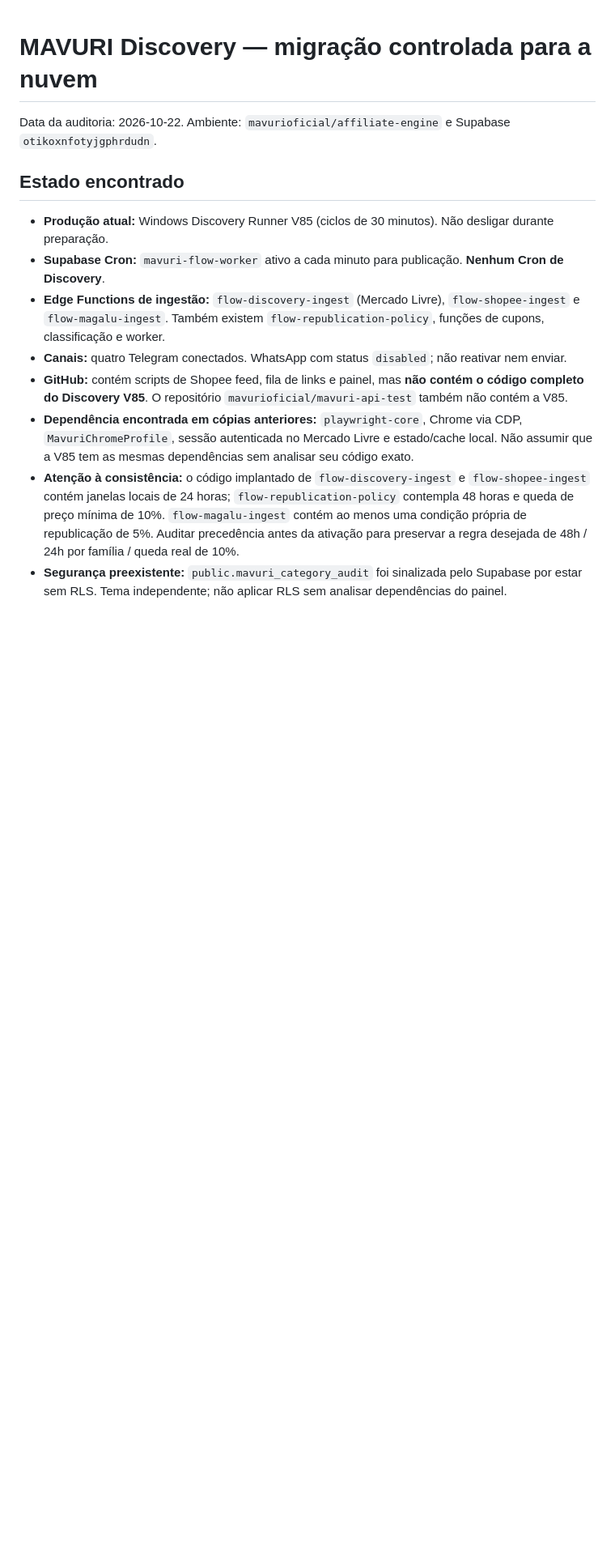
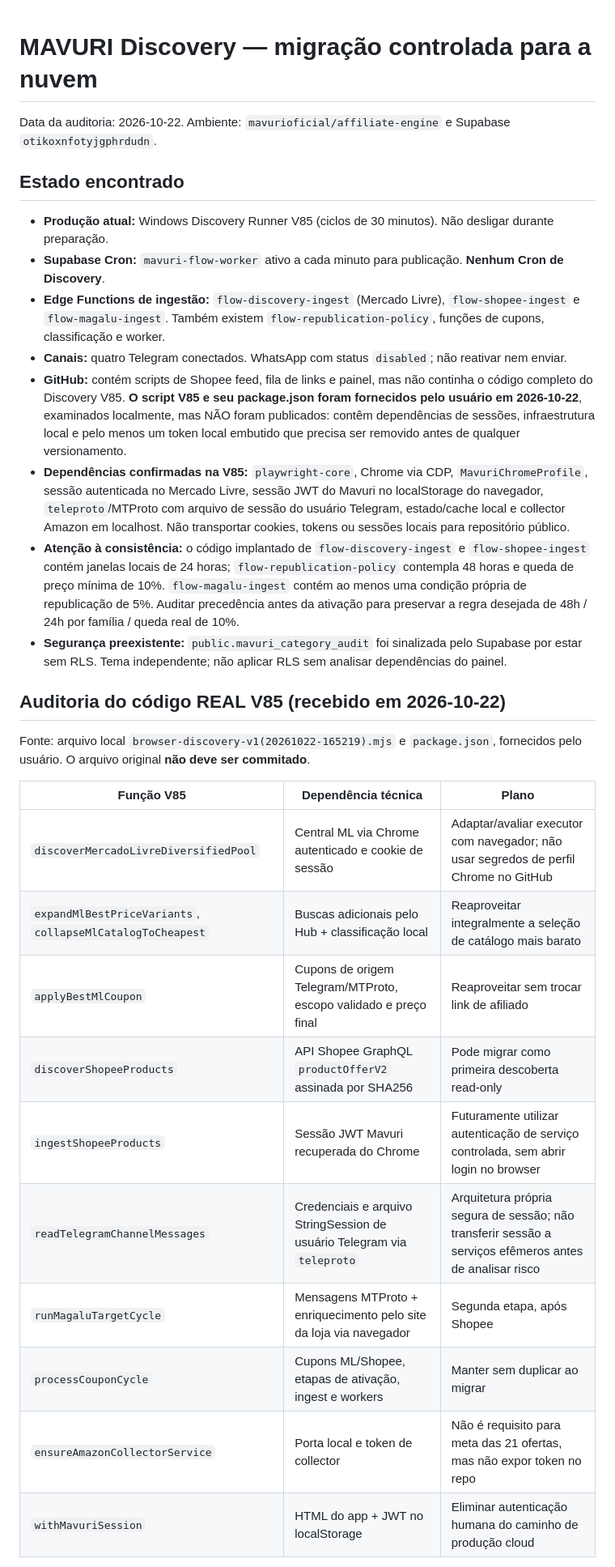
Before and after one commit to mavurioficial/affiliate-engine, a Markdown page: docs/DISCOVERY_CLOUD_MIGRATION.md, the part around one of its changes. Shown at 81% size. Drawn GitHub-style; blank space fills up the shorter version.

Commit message:
docs(discovery): audit actual V85 dependencies and staged Shopee cloud preview

```diff
--- a/docs/DISCOVERY_CLOUD_MIGRATION.md
+++ b/docs/DISCOVERY_CLOUD_MIGRATION.md
@@ -8,7 +8,26 @@ Data da auditoria: 2026-10-22. Ambiente: `mavurioficial/affiliate-engine` e Supa
 - **Supabase Cron:** `mavuri-flow-worker` ativo a cada minuto para publicação. **Nenhum Cron de Discovery**.
 - **Edge Functions de ingestão:** `flow-discovery-ingest` (Mercado Livre), `flow-shopee-ingest` e `flow-magalu-ingest`. Também existem `flow-republication-policy`, funções de cupons, classificação e worker.
 - **Canais:** quatro Telegram conectados. WhatsApp com status `disabled`; não reativar nem enviar.
-- **GitHub:** contém scripts de Shopee feed, fila de links e painel, mas **não contém o código completo do Discovery V85**. O repositório `mavurioficial/mavuri-api-test` também não contém a V85.
-- **Dependência encontrada em cópias anteriores:** `playwright-core`, Chrome via CDP, `MavuriChromeProfile`, sessão autenticada no Mercado Livre e estado/cache local. Não assumir que a V85 tem as mesmas dependências sem analisar seu código exato.
+- **GitHub:** contém scripts de Shopee feed, fila de links e painel, mas não continha o código completo do Discovery V85. **O script V85 e seu package.json foram fornecidos pelo usuário em 2026-10-22**, examinados localmente, mas NÃO foram publicados: contêm dependências de sessões, infraestrutura local e pelo menos um token local embutido que precisa ser removido antes de qualquer versionamento.
+- **Dependências confirmadas na V85:** `playwright-core`, Chrome via CDP, `MavuriChromeProfile`, sessão autenticada no Mercado Livre, sessão JWT do Mavuri no localStorage do navegador, `teleproto`/MTProto com arquivo de sessão do usuário Telegram, estado/cache local e collector Amazon em localhost. Não transportar cookies, tokens ou sessões locais para repositório público.
 - **Atenção à consistência:** o código implantado de `flow-discovery-ingest` e `flow-shopee-ingest` contém janelas locais de 24 horas; `flow-republication-policy` contempla 48 horas e queda de preço mínima de 10%. `flow-magalu-ingest` contém ao menos uma condição própria de republicação de 5%. Auditar precedência antes da ativação para preservar a regra desejada de 48h / 24h por família / queda real de 10%.
 - **Segurança preexistente:** `public.mavuri_category_audit` foi sinalizada pelo Supabase por estar sem RLS. Tema independente; não aplicar RLS sem analisar dependências do painel.
+
+
+## Auditoria do código REAL V85 (recebido em 2026-10-22)
+
+Fonte: arquivo local `browser-discovery-v1(20261022-165219).mjs` e `package.json`, fornecidos pelo usuário. O arquivo original **não deve ser commitado**.
+
+| Função V85 | Dependência técnica | Plano |
+| --- | --- | --- |
+| `discoverMercadoLivreDiversifiedPool` | Central ML via Chrome autenticado e cookie de sessão | Adaptar/avaliar executor com navegador; não usar segredos de perfil Chrome no GitHub |
+| `expandMlBestPriceVariants`, `collapseMlCatalogToCheapest` | Buscas adicionais pelo Hub + classificação local | Reaproveitar integralmente a seleção de catálogo mais barato |
+| `applyBestMlCoupon` | Cupons de origem Telegram/MTProto, escopo validado e preço final | Reaproveitar sem trocar link de afiliado |
+| `discoverShopeeProducts` | API Shopee GraphQL `productOfferV2` assinada por SHA256 | Pode migrar como primeira descoberta read-only |
+| `ingestShopeeProducts` | Sessão JWT Mavuri recuperada do Chrome | Futuramente utilizar autenticação de serviço controlada, sem abrir login no browser |
+| `readTelegramChannelMessages` | Credenciais e arquivo StringSession de usuário Telegram via `teleproto` | Arquitetura própria segura de sessão; não transferir sessão a serviços efêmeros antes de analisar risco |
+| `runMagaluTargetCycle` | Mensagens MTProto + enriquecimento pelo site da loja via navegador | Segunda etapa, após Shopee |
+| `processCouponCycle` | Cupons ML/Shopee, etapas de ativação, ingest e workers | Manter sem duplicar ao migrar |
+| `ensureAmazonCollectorService` | Porta local e token de collector | Não é requisito para meta das 21 ofertas, mas não expor token no repo |
+| `withMavuriSession` | HTML do app + JWT no localStorage | Eliminar autenticação humana do caminho de produção cloud |
+
```
Also changed, not shown: other parts of docs/DISCOVERY_CLOUD_MIGRATION.md (+19 -4 lines).
